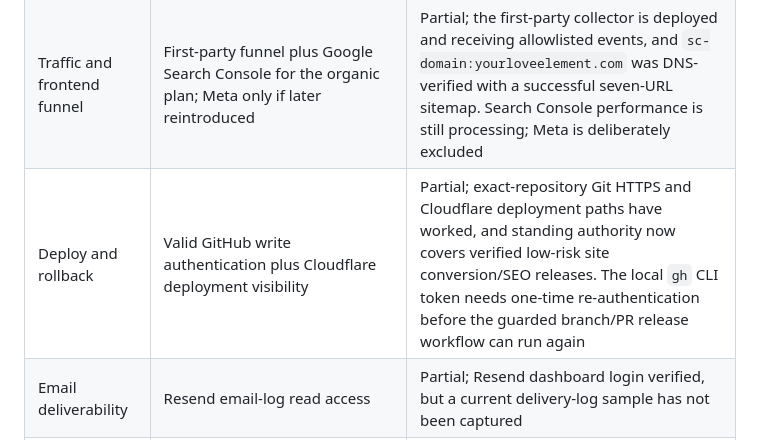
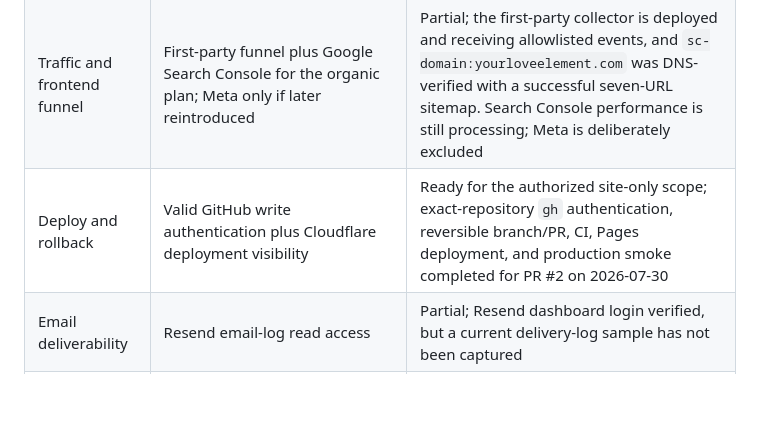
Before and after one commit to goodrambo/your-love-element, a Markdown page: docs/runbooks/GROWTH_CONTROL_LOOP.md, the part around the change. Rendered like a GitHub page; blank space fills up the shorter version.

Commit message:
Record post-release collector verification

```diff
--- a/docs/runbooks/GROWTH_CONTROL_LOOP.md
+++ b/docs/runbooks/GROWTH_CONTROL_LOOP.md
@@ -50,7 +50,7 @@ Automation is not operationally autonomous until every capability used by the ac
 | Authoritative purchases and refunds | Lemon Squeezy orders/subscriptions/refunds read access, or reconciled Supabase webhook-backed aggregates | Lemon dashboard/API access deferred by the user because every login requires 2FA; use Supabase webhook-backed state provisionally, while settled revenue remains unavailable |
 | Reading funnel and fulfillment | Supabase aggregate read access to `readings`, `webhook_events`, and jobs, or a protected aggregate endpoint | Ready for aggregate collection; project-scoped read-only MCP completed schema/aggregate queries, and the corrected scorecard/funnel migrations, Worker route, and frontend collector were deployed and verified on 2026-07-30. The bearer-protected scorecard remains unavailable to a scheduled run unless `JOB_RUNNER_SECRET` exists in that live environment |
 | Traffic and frontend funnel | First-party funnel plus Google Search Console for the organic plan; Meta only if later reintroduced | Partial; the first-party collector is deployed and receiving allowlisted events, and `sc-domain:yourloveelement.com` was DNS-verified with a successful seven-URL sitemap. Search Console performance is still processing; Meta is deliberately excluded |
-| Deploy and rollback | Valid GitHub write authentication plus Cloudflare deployment visibility | Partial; exact-repository Git HTTPS and Cloudflare deployment paths have worked, and standing authority now covers verified low-risk site conversion/SEO releases. The local `gh` CLI token needs one-time re-authentication before the guarded branch/PR release workflow can run again |
+| Deploy and rollback | Valid GitHub write authentication plus Cloudflare deployment visibility | Ready for the authorized site-only scope; exact-repository `gh` authentication, reversible branch/PR, CI, Pages deployment, and production smoke completed for PR #2 on 2026-07-30 |
 | Email deliverability | Resend email-log read access | Partial; Resend dashboard login verified, but a current delivery-log sample has not been captured |
 | Organic publishing | Authorized site/SEO publication path and standing publication authority | Site-only conversion/SEO publishing is authorized after required checks. Social, Meta/Instagram, customer messaging, and account-wide publishing remain unapproved |
 | Paid acquisition | Ads Manager access plus an explicit daily/lifetime spend cap and pause authority | Deliberately excluded; Meta is not logged in and the default/authorized budget remains `$0` |
```
Also changed, not shown: docs/PROJECT_STATE.md (+2 -2 lines).
